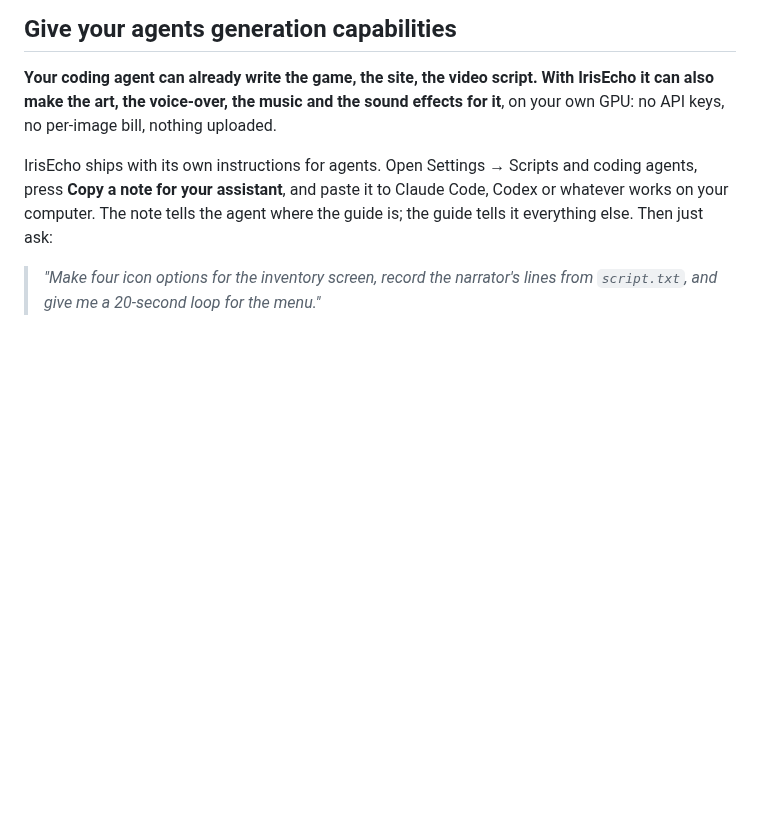
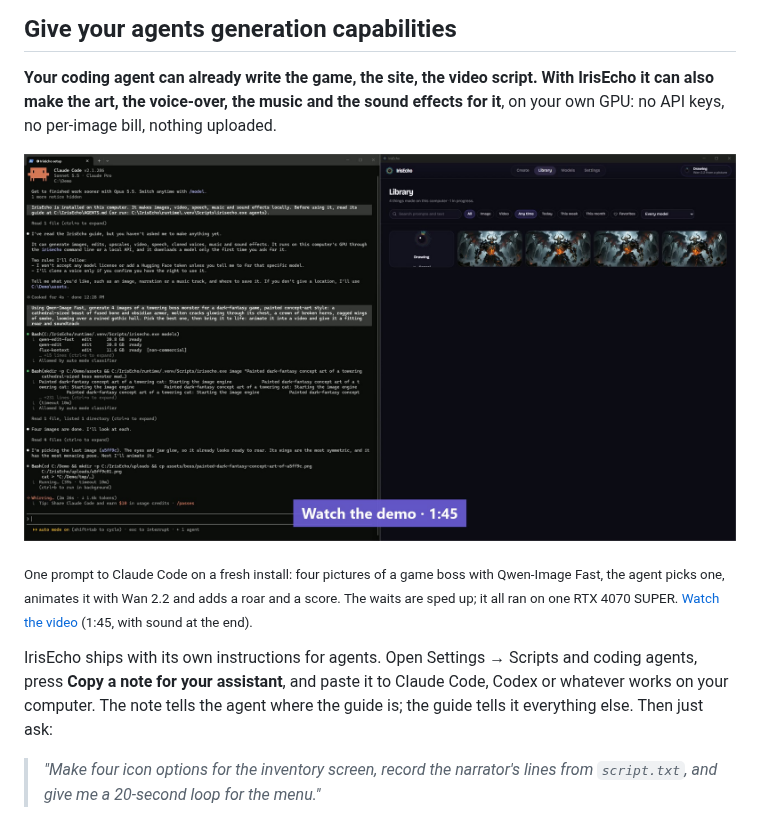
Before and after one commit to ribbiteer/irisecho, a Markdown page: README.md, the part around the change. Rendered like a GitHub page; pictures changed too: docs/assets/screens/agent-demo.jpg (added); blank space fills up the shorter version.

Commit message:
Add an agent demo video to the README
A 1:45 screen recording of Claude Code driving a fresh install from one
prompt: four Qwen-Image Fast pictures of a game boss, the agent's pick
animated with Wan 2.2, and a roar and score from Stable Audio and
ACE-Step. Waits are sped up; the poster frame links to the video.

Co-Authored-By: Claude Opus 5.5 <noreply@anthropic.com>
Signed-off-by: ribbiteer <335791650+ribbiteer@users.noreply.github.com>

```diff
--- a/README.md
+++ b/README.md
@@ -93,6 +93,15 @@ phone asks and watches it arrive.
 With IrisEcho it can also make the art, the voice-over, the music and the sound
 effects for it**, on your own GPU: no API keys, no per-image bill, nothing
 uploaded.
+
+<p align="center">
+  <a href="docs/assets/agent-demo.mp4"><img src="docs/assets/screens/agent-demo.jpg" alt="Claude Code on the left and IrisEcho on the right: the agent has made four pictures of a game boss and explains which one it picked to animate. Links to the demo video." width="100%"></a>
+</p>
+
+<sub>One prompt to Claude Code on a fresh install: four pictures of a game boss
+with Qwen-Image Fast, the agent picks one, animates it with Wan 2.2 and adds a
+roar and a score. The waits are sped up; it all ran on one RTX 4070 SUPER.
+[Watch the video](docs/assets/agent-demo.mp4) (1:45, with sound at the end).</sub>
 
 IrisEcho ships with its own instructions for agents. Open Settings → Scripts
 and coding agents, press **Copy a note for your assistant**, and paste it to
```
Also changed, not shown: 1 other file.
